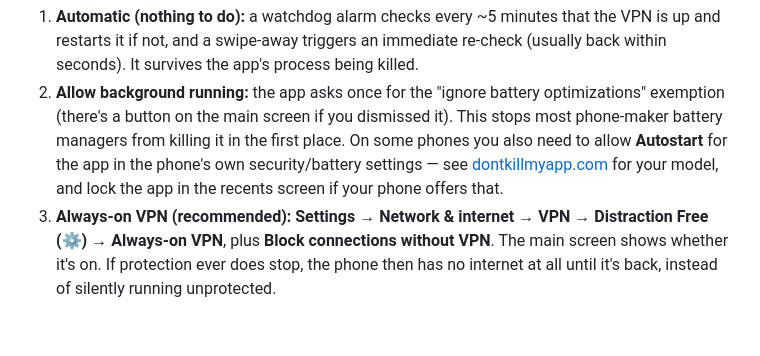
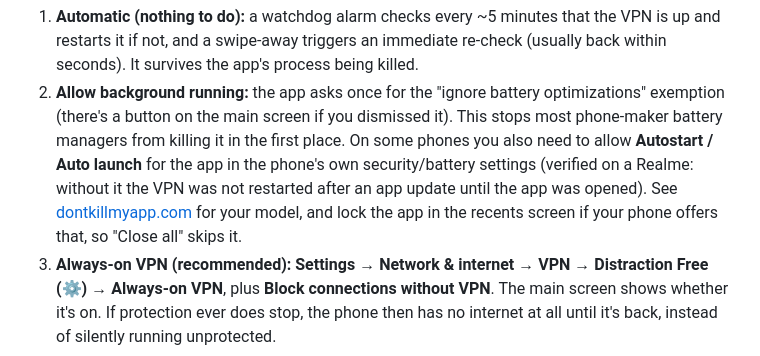
Before and after one commit to pratikkuikel/distraction-free, a Markdown page: docs/troubleshooting.md, the part around the change. Rendered like a GitHub page; blank space fills up the shorter version.

```diff
--- a/docs/troubleshooting.md
+++ b/docs/troubleshooting.md
@@ -83,9 +83,11 @@ of how much you need to do:
    It survives the app's process being killed.
 2. **Allow background running:** the app asks once for the "ignore battery optimizations" exemption
    (there's a button on the main screen if you dismissed it). This stops most phone-maker battery
-   managers from killing it in the first place. On some phones you also need to allow **Autostart**
-   for the app in the phone's own security/battery settings — see [dontkillmyapp.com](https://dontkillmyapp.com)
-   for your model, and lock the app in the recents screen if your phone offers that.
+   managers from killing it in the first place. On some phones you also need to allow **Autostart /
+   Auto launch** for the app in the phone's own security/battery settings (verified on a Realme: without
+   it the VPN was not restarted after an app update until the app was opened). See
+   [dontkillmyapp.com](https://dontkillmyapp.com) for your model, and lock the app in the recents screen
+   if your phone offers that, so "Close all" skips it.
 3. **Always-on VPN (recommended):** **Settings → Network & internet → VPN → Distraction Free (⚙) →
    Always-on VPN**, plus **Block connections without VPN**. The main screen shows whether it's on. If
    protection ever does stop, the phone then has no internet at all until it's back, instead of
```
Also changed, not shown: README.md (+39 -7 lines).
